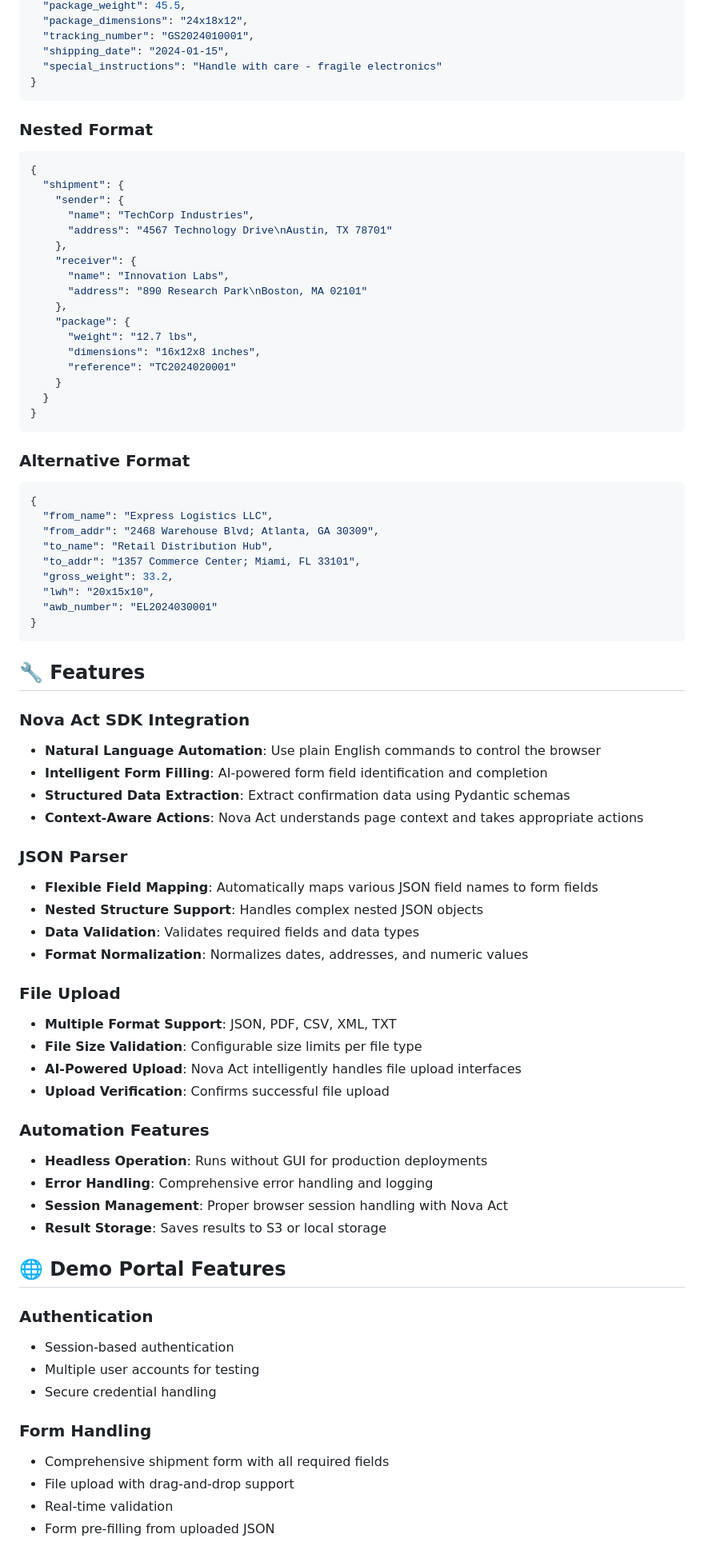
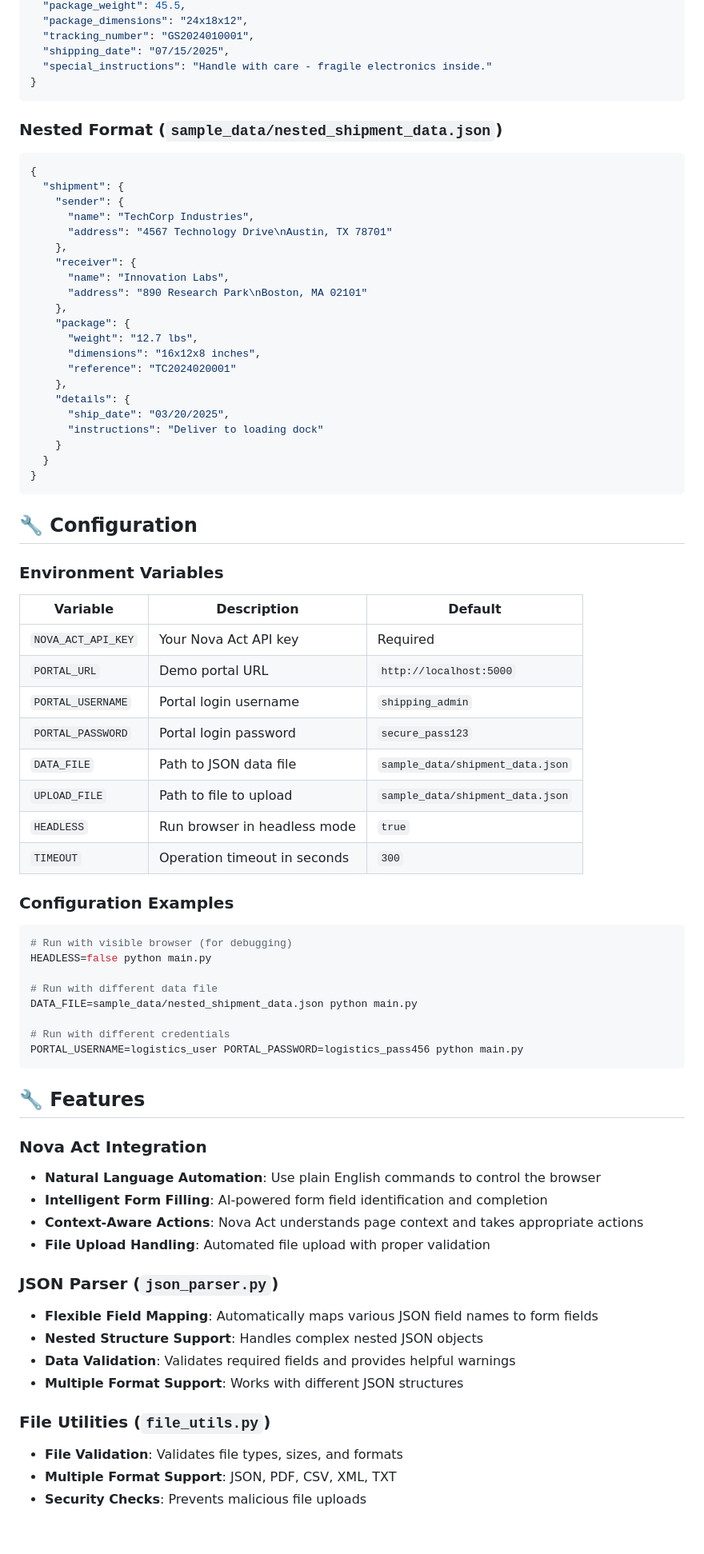
Before and after one commit to MarzuqQ/Nova-Act-POC-, a Markdown page: README.md, the part around one of its changes. Shown at 80% size. Drawn GitHub-style; blank space fills up the shorter version.

````diff
--- a/README.md
+++ b/README.md
@@ -170,12 +155,12 @@ The POC supports multiple JSON formats:
   "package_weight": 45.5,
   "package_dimensions": "24x18x12",
   "tracking_number": "GS2024010001",
-  "shipping_date": "2024-01-15",
-  "special_instructions": "Handle with care - fragile electronics"
+  "shipping_date": "07/15/2025",
+  "special_instructions": "Handle with care - fragile electronics inside."
 }
 ```
 
-### Nested Format
+### Nested Format (`sample_data/nested_shipment_data.json`)
 ```json
 {
   "shipment": {
@@ -191,60 +176,59 @@ The POC supports multiple JSON formats:
       "weight": "12.7 lbs",
       "dimensions": "16x12x8 inches",
       "reference": "TC2024020001"
+    },
+    "details": {
+      "ship_date": "03/20/2025",
+      "instructions": "Deliver to loading dock"
     }
   }
 }
 ```
 
-### Alternative Format
-```json
-{
-  "from_name": "Express Logistics LLC",
-  "from_addr": "2468 Warehouse Blvd; Atlanta, GA 30309",
-  "to_name": "Retail Distribution Hub",
-  "to_addr": "1357 Commerce Center; Miami, FL 33101",
-  "gross_weight": 33.2,
-  "lwh": "20x15x10",
-  "awb_number": "EL2024030001"
-}
+## 🔧 Configuration
+
+### Environment Variables
+
+| Variable | Description | Default |
+|----------|-------------|---------|
+| `NOVA_ACT_API_KEY` | Your Nova Act API key | Required |
+| `PORTAL_URL` | Demo portal URL | `http://localhost:5000` |
+| `PORTAL_USERNAME` | Portal login username | `shipping_admin` |
+| `PORTAL_PASSWORD` | Portal login password | `secure_pass123` |
+| `DATA_FILE` | Path to JSON data file | `sample_data/shipment_data.json` |
+| `UPLOAD_FILE` | Path to file to upload | `sample_data/shipment_data.json` |
+| `HEADLESS` | Run browser in headless mode | `true` |
+| `TIMEOUT` | Operation timeout in seconds | `300` |
+
+### Configuration Examples
+
+```bash
+# Run with visible browser (for debugging)
+HEADLESS=false python main.py
+
+# Run with different data file
+DATA_FILE=sample_data/nested_shipment_data.json python main.py
+
+# Run with different credentials
+PORTAL_USERNAME=logistics_user PORTAL_PASSWORD=logistics_pass456 python main.py
 ```
 
 ## 🔧 Features
 
-### Nova Act SDK Integration
+### Nova Act Integration
 - **Natural Language Automation**: Use plain English commands to control the browser
 - **Intelligent Form Filling**: AI-powered form field identification and completion
-- **Structured Data Extraction**: Extract confirmation data using Pydantic schemas
 - **Context-Aware Actions**: Nova Act understands page context and takes appropriate actions
+- **File Upload Handling**: Automated file upload with proper validation
 
-### JSON Parser
+### JSON Parser (`json_parser.py`)
 - **Flexible Field Mapping**: Automatically maps various JSON field names to form fields
 - **Nested Structure Support**: Handles complex nested JSON objects
-- **Data Validation**: Validates required fields and data types
-- **Format Normalization**: Normalizes dates, addresses, and numeric values
+- **Data Validation**: Validates required fields and provides helpful warnings
+- **Multiple Format Support**: Works with different JSON structures
 
-### File Upload
+### File Utilities (`file_utils.py`)
+- **File Validation**: Validates file types, sizes, and formats
 - **Multiple Format Support**: JSON, PDF, CSV, XML, TXT
-- **File Size Validation**: Configurable size limits per file type
-- **AI-Powered Upload**: Nova Act intelligently handles file upload interfaces
-- **Upload Verification**: Confirms successful file upload
+- **Security Checks**: Prevents malicious file uploads
 
-### Automation Features
-- **Headless Operation**: Runs without GUI for production deployments
-- **Error Handling**: Comprehensive error handling and logging
-- **Session Management**: Proper browser session handling with Nova Act
-- **Result Storage**: Saves results to S3 or local storage
-
-## 🌐 Demo Portal Features
-
-### Authentication
-- Session-based authentication
-- Multiple user accounts for testing
-- Secure credential handling
-
-### Form Handling
-- Comprehensive shipment form with all required fields
-- File upload with drag-and-drop support
-- Real-time validation
-- Form pre-filling from uploaded JSON
-
````
Also changed, not shown: other parts of README.md (+134 -303 lines).
